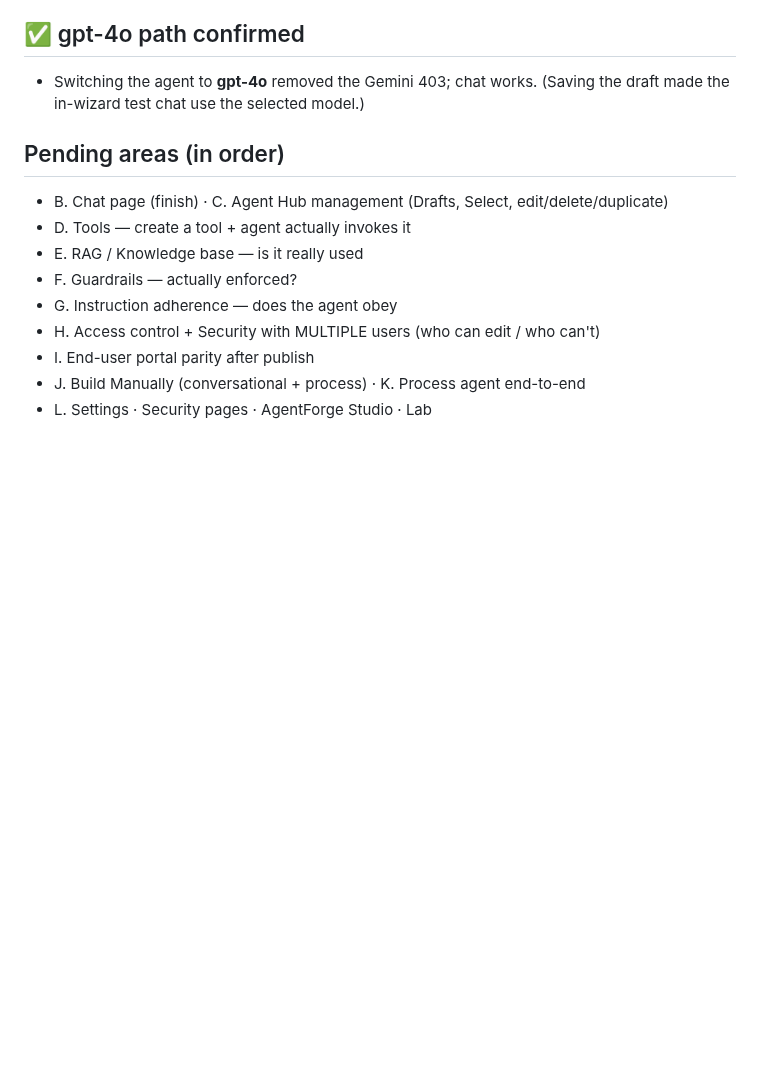
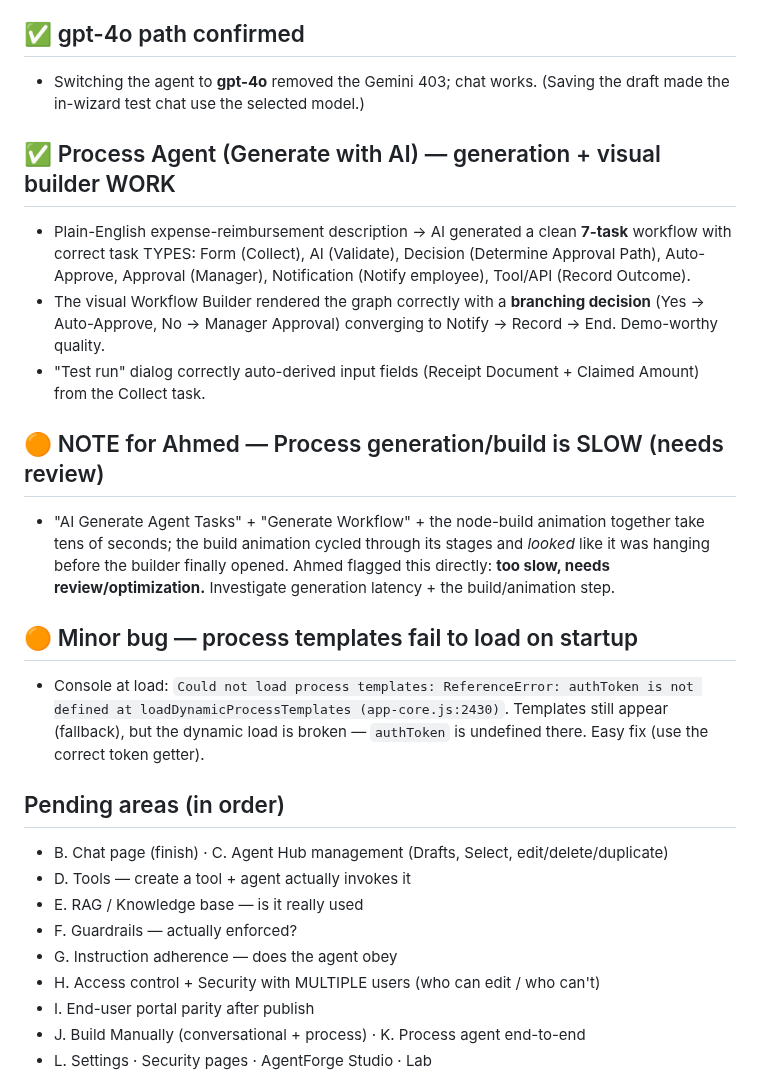
Before and after one commit to ahamdihussein-star/agentforge, a Markdown page: docs/TEST_RESULTS.md, the part around the change. Rendered like a GitHub page; blank space fills up the shorter version.

Commit message:
chore: auto-sync 2026-06-21 01:12:07

```diff
--- a/docs/TEST_RESULTS.md
+++ b/docs/TEST_RESULTS.md
@@ -137,6 +137,17 @@ Legend severity: 🔴 demo-blocker · 🟠 important · 🟡 minor.
 ## ✅ gpt-4o path confirmed
 - Switching the agent to **gpt-4o** removed the Gemini 403; chat works. (Saving the draft made the in-wizard test chat use the selected model.)
 
+## ✅ Process Agent (Generate with AI) — generation + visual builder WORK
+- Plain-English expense-reimbursement description → AI generated a clean **7-task** workflow with correct task TYPES: Form (Collect), AI (Validate), Decision (Determine Approval Path), Auto-Approve, Approval (Manager), Notification (Notify employee), Tool/API (Record Outcome).
+- The visual Workflow Builder rendered the graph correctly with a **branching decision** (Yes → Auto-Approve, No → Manager Approval) converging to Notify → Record → End. Demo-worthy quality.
+- "Test run" dialog correctly auto-derived input fields (Receipt Document + Claimed Amount) from the Collect task.
+
+## 🟠 NOTE for Ahmed — Process generation/build is SLOW (needs review)
+- "AI Generate Agent Tasks" + "Generate Workflow" + the node-build animation together take tens of seconds; the build animation cycled through its stages and *looked* like it was hanging before the builder finally opened. Ahmed flagged this directly: **too slow, needs review/optimization.** Investigate generation latency + the build/animation step.
+
+## 🟠 Minor bug — process templates fail to load on startup
+- Console at load: `Could not load process templates: ReferenceError: authToken is not defined at loadDynamicProcessTemplates (app-core.js:2430)`. Templates still appear (fallback), but the dynamic load is broken — `authToken` is undefined there. Easy fix (use the correct token getter).
+
 ## Pending areas (in order)
 - B. Chat page (finish) · C. Agent Hub management (Drafts, Select, edit/delete/duplicate)
 - D. Tools — create a tool + agent actually invokes it
```
